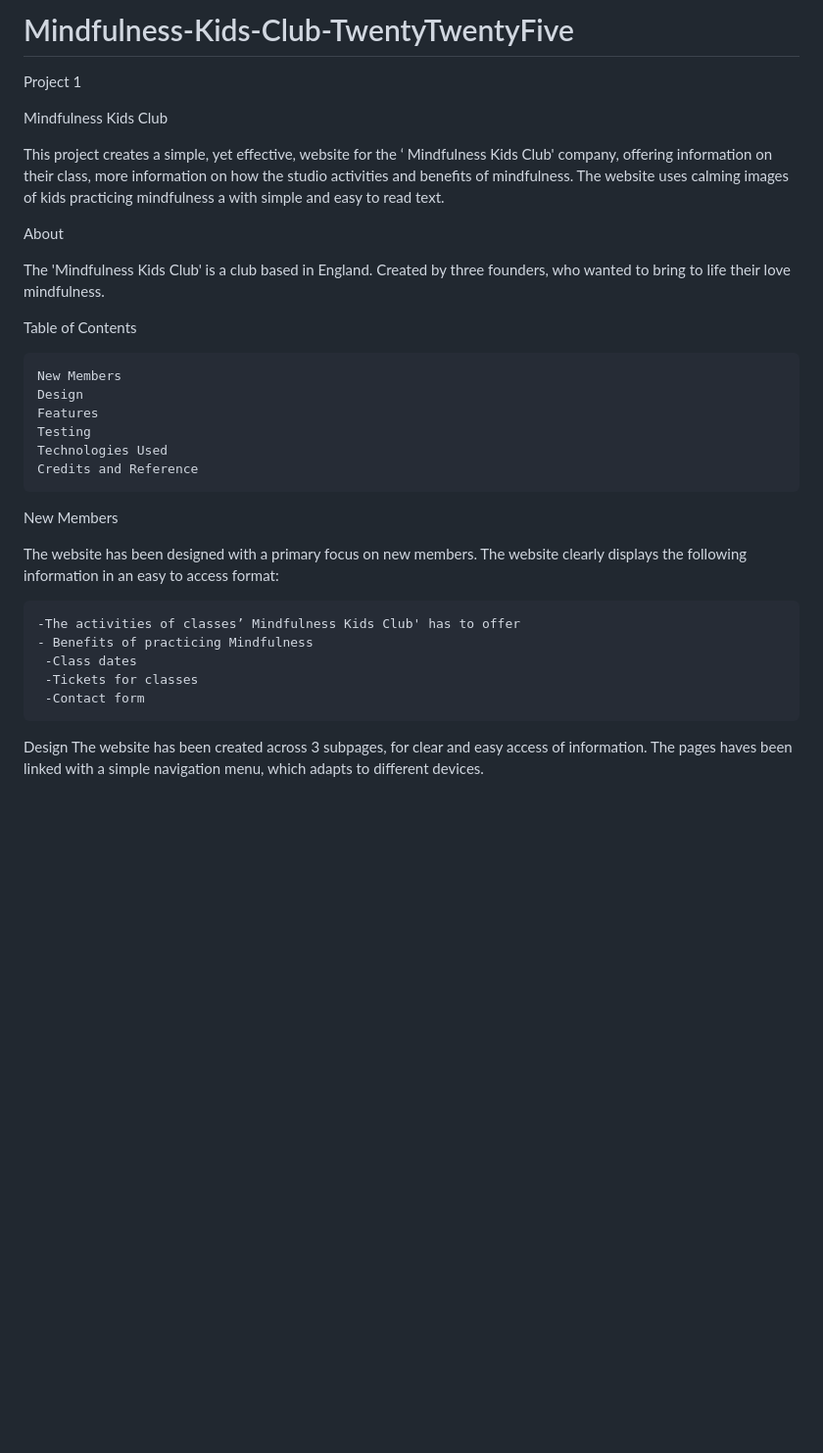
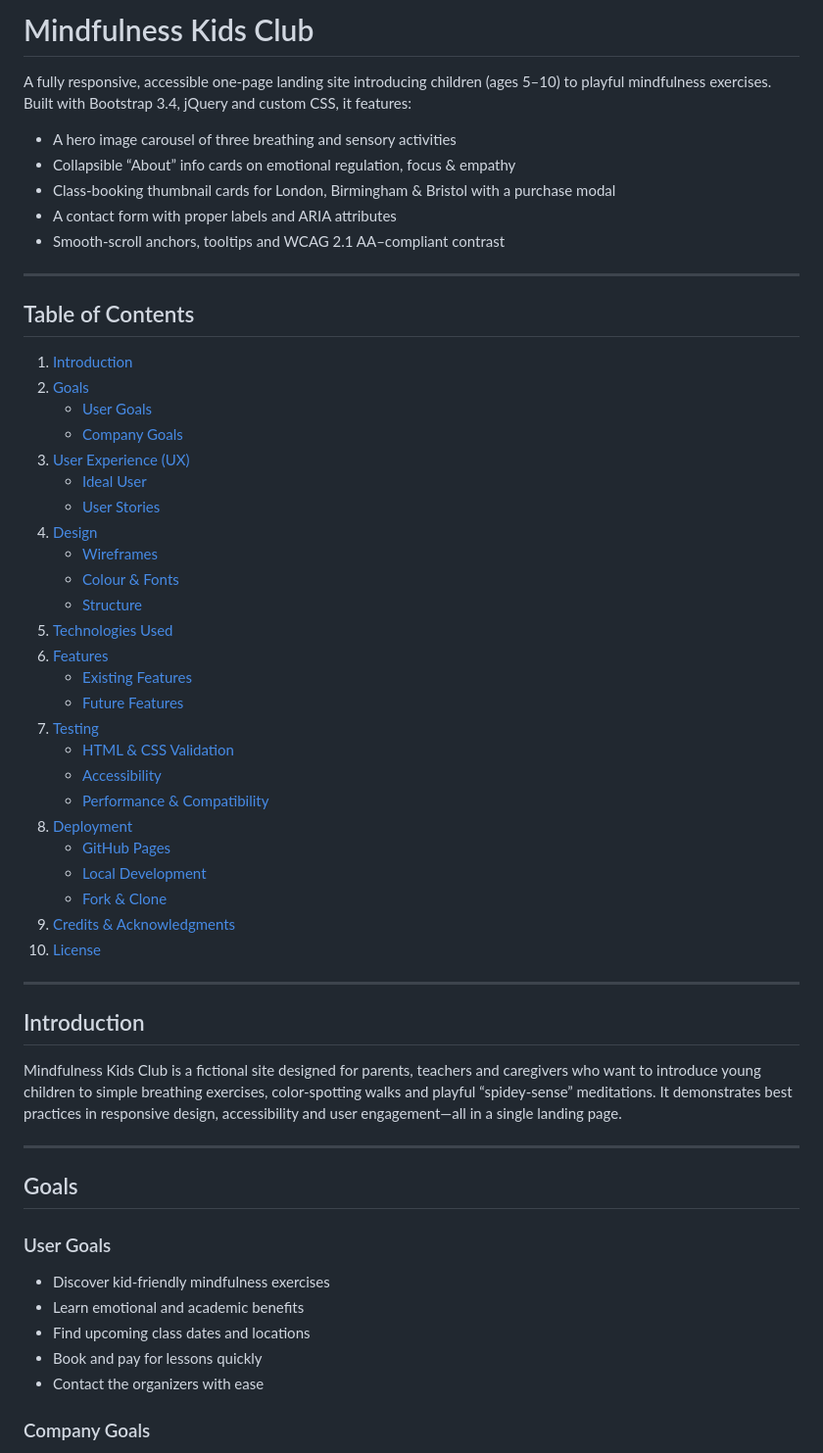
Before and after one commit to Evn2025/Mindfulness-Kids-Club-TwentyTwentyFive, a Markdown page: README.md, the part around the change printed below. Shown: that part at 98% size. Rendered like a GitHub page; blank space fills up the shorter version.

```diff
--- a/README.md
+++ b/README.md
@@ -1,36 +1,60 @@
-# Mindfulness-Kids-Club-TwentyTwentyFive
+# Mindfulness Kids Club
 
-Project 1
+A fully responsive, accessible one-page landing site introducing children (ages 5–10) to playful mindfulness exercises. Built with Bootstrap 3.4, jQuery and custom CSS, it features:
 
-Mindfulness Kids Club
+- A hero image carousel of three breathing and sensory activities
+- Collapsible “About” info cards on emotional regulation, focus & empathy
+- Class-booking thumbnail cards for London, Birmingham & Bristol with a purchase modal
+- A contact form with proper labels and ARIA attributes
+- Smooth-scroll anchors, tooltips and WCAG 2.1 AA–compliant contrast
 
-This project creates a simple, yet effective, website for the ‘ Mindfulness Kids Club' company, offering information on their class, more information on how the studio activities and benefits of mindfulness. The website uses calming images of kids practicing mindfulness a with simple and easy to read text.
+---
 
-About
+## Table of Contents
 
-The 'Mindfulness Kids Club' is a club based in England. Created by three founders, who wanted to bring to life their love mindfulness.
+1. [Introduction](#introduction)
+2. [Goals](#goals)
+   - [User Goals](#user-goals)
+   - [Company Goals](#company-goals)
+3. [User Experience (UX)](#user-experience-ux)
+   - [Ideal User](#ideal-user)
+   - [User Stories](#user-stories)
+4. [Design](#design)
+   - [Wireframes](#wireframes)
+   - [Colour & Fonts](#colour--fonts)
+   - [Structure](#structure)
+5. [Technologies Used](#technologies-used)
+6. [Features](#features)
+   - [Existing Features](#existing-features)
+   - [Future Features](#future-features)
+7. [Testing](#testing)
+   - [HTML & CSS Validation](#html--css-validation)
+   - [Accessibility](#accessibility)
+   - [Performance & Compatibility](#performance--compatibility)
+8. [Deployment](#deployment)
+   - [GitHub Pages](#github-pages)
+   - [Local Development](#local-development)
+   - [Fork & Clone](#fork--clone)
+9. [Credits & Acknowledgments](#credits--acknowledgments)
+10. [License](#license)
 
-Table of Contents
+---
 
-    New Members
-    Design
-    Features
-    Testing
-    Technologies Used
-    Credits and Reference
+## Introduction
 
-New Members
+Mindfulness Kids Club is a fictional site designed for parents, teachers and caregivers who want to introduce young children to simple breathing exercises, color-spotting walks and playful “spidey-sense” meditations. It demonstrates best practices in responsive design, accessibility and user engagement—all in a single landing page.
 
-The website has been designed with a primary focus on new members. The website clearly displays the following information in an easy to access format:
+---
 
+## Goals
 
+### User Goals
 
-    -The activities of classes’ Mindfulness Kids Club' has to offer
-    - Benefits of practicing Mindfulness
-     -Class dates
-     -Tickets for classes
-     -Contact form
+- Discover kid-friendly mindfulness exercises
+- Learn emotional and academic benefits
+- Find upcoming class dates and locations
+- Book and pay for lessons quickly
+- Contact the organizers with ease
 
-Design
- The website has been created across 3 subpages, for clear and easy access of information. The pages haves been linked with a simple navigation menu, which adapts to different devices.
+### Company Goals
 
```
Also changed, not shown: other parts of README.md (+91 -36 lines).
